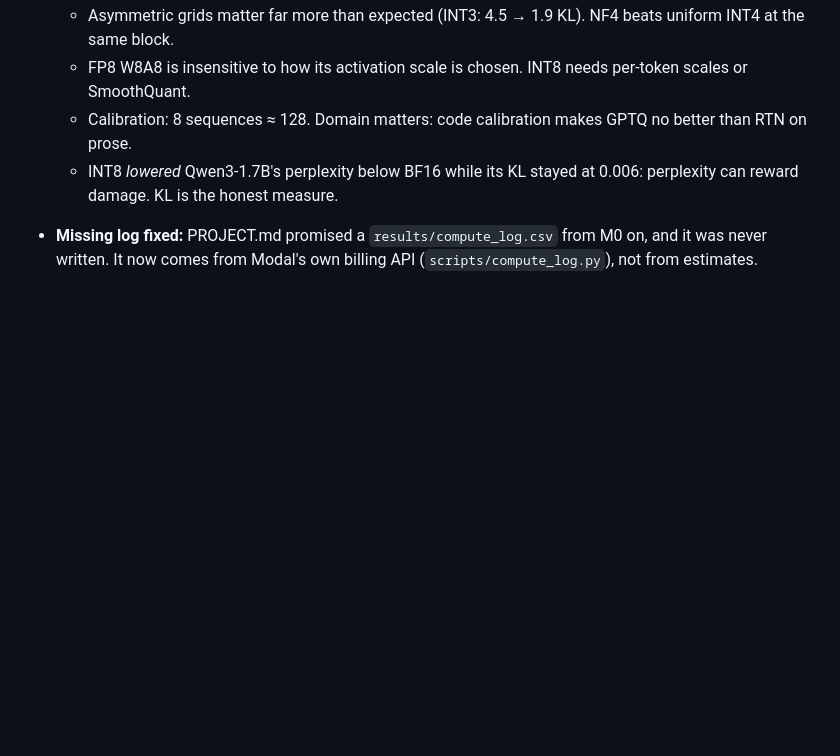
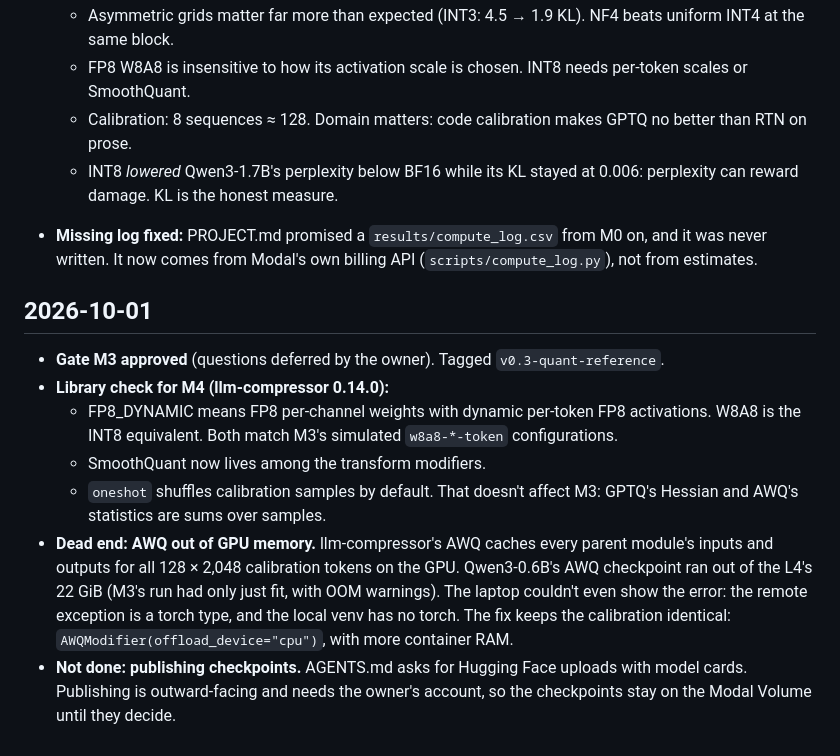
Before and after one commit to ish-codes-magic/bytes-per-token, a Markdown page: JOURNAL.md, the part around the change. GitHub-like rendering; blank space fills up the shorter version.

Commit message:
Log the M4 library facts and the AWQ memory fix

```diff
--- a/JOURNAL.md
+++ b/JOURNAL.md
@@ -159,3 +159,20 @@ A dated, append-only log of decisions, dead ends and surprises. Dead ends stay h
     damage. KL is the honest measure.
 - **Missing log fixed:** PROJECT.md promised a `results/compute_log.csv` from M0 on, and it was never written.
   It now comes from Modal's own billing API (`scripts/compute_log.py`), not from estimates.
+
+## 2026-10-01
+
+- **Gate M3 approved** (questions deferred by the owner). Tagged `v0.3-quant-reference`.
+- **Library check for M4 (llm-compressor 0.14.0):**
+  - FP8_DYNAMIC means FP8 per-channel weights with dynamic per-token FP8 activations. W8A8 is the INT8
+    equivalent. Both match M3's simulated `w8a8-*-token` configurations.
+  - SmoothQuant now lives among the transform modifiers.
+  - `oneshot` shuffles calibration samples by default. That doesn't affect M3: GPTQ's Hessian and AWQ's
+    statistics are sums over samples.
+- **Dead end: AWQ out of GPU memory.** llm-compressor's AWQ caches every parent module's inputs and outputs for
+  all 128 × 2,048 calibration tokens on the GPU. Qwen3-0.6B's AWQ checkpoint ran out of the L4's 22 GiB (M3's
+  run had only just fit, with OOM warnings). The laptop couldn't even show the error: the remote exception is a
+  torch type, and the local venv has no torch. The fix keeps the calibration identical: `AWQModifier(offload_device="cpu")`,
+  with more container RAM.
+- **Not done: publishing checkpoints.** AGENTS.md asks for Hugging Face uploads with model cards. Publishing is
+  outward-facing and needs the owner's account, so the checkpoints stay on the Modal Volume until they decide.
```
